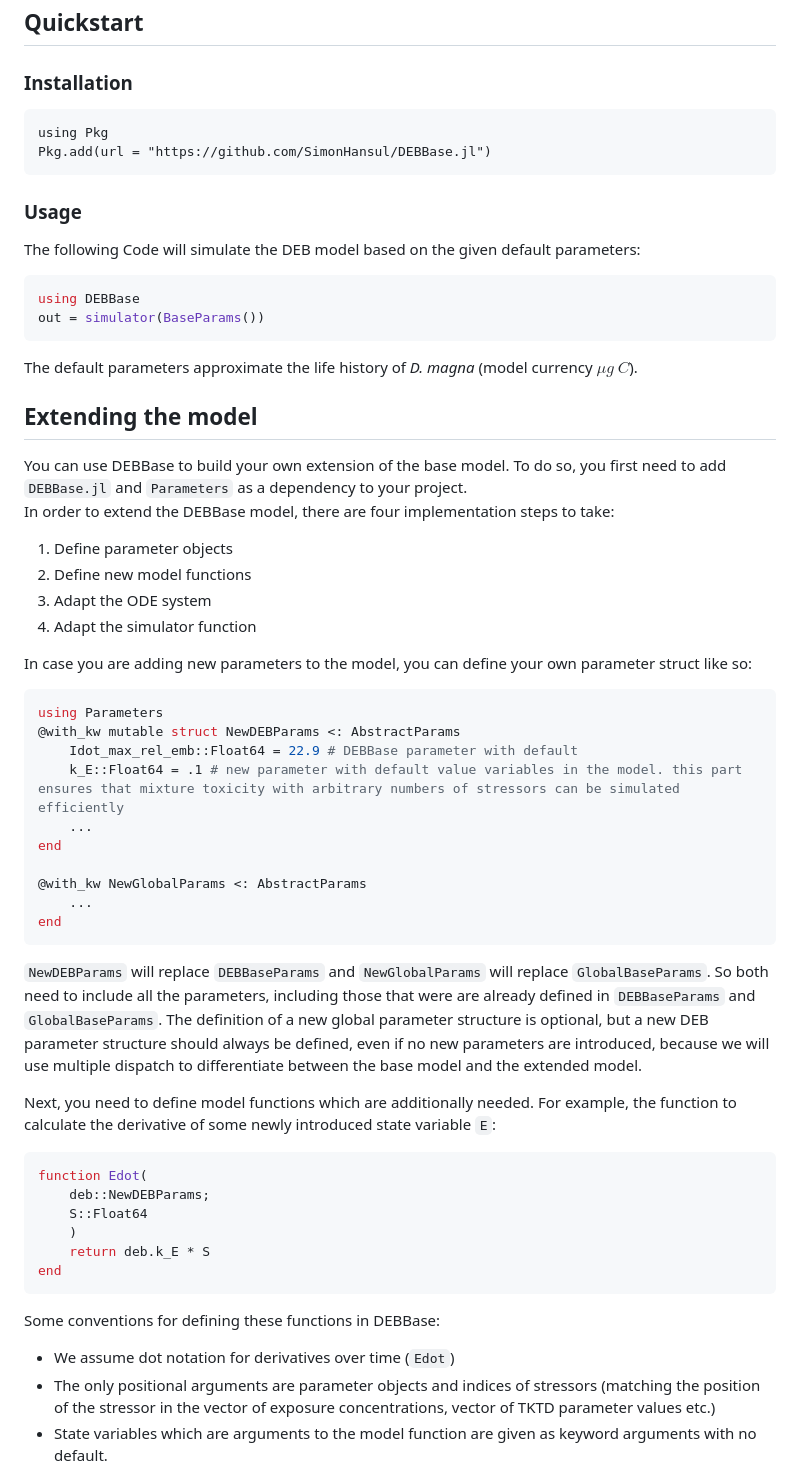
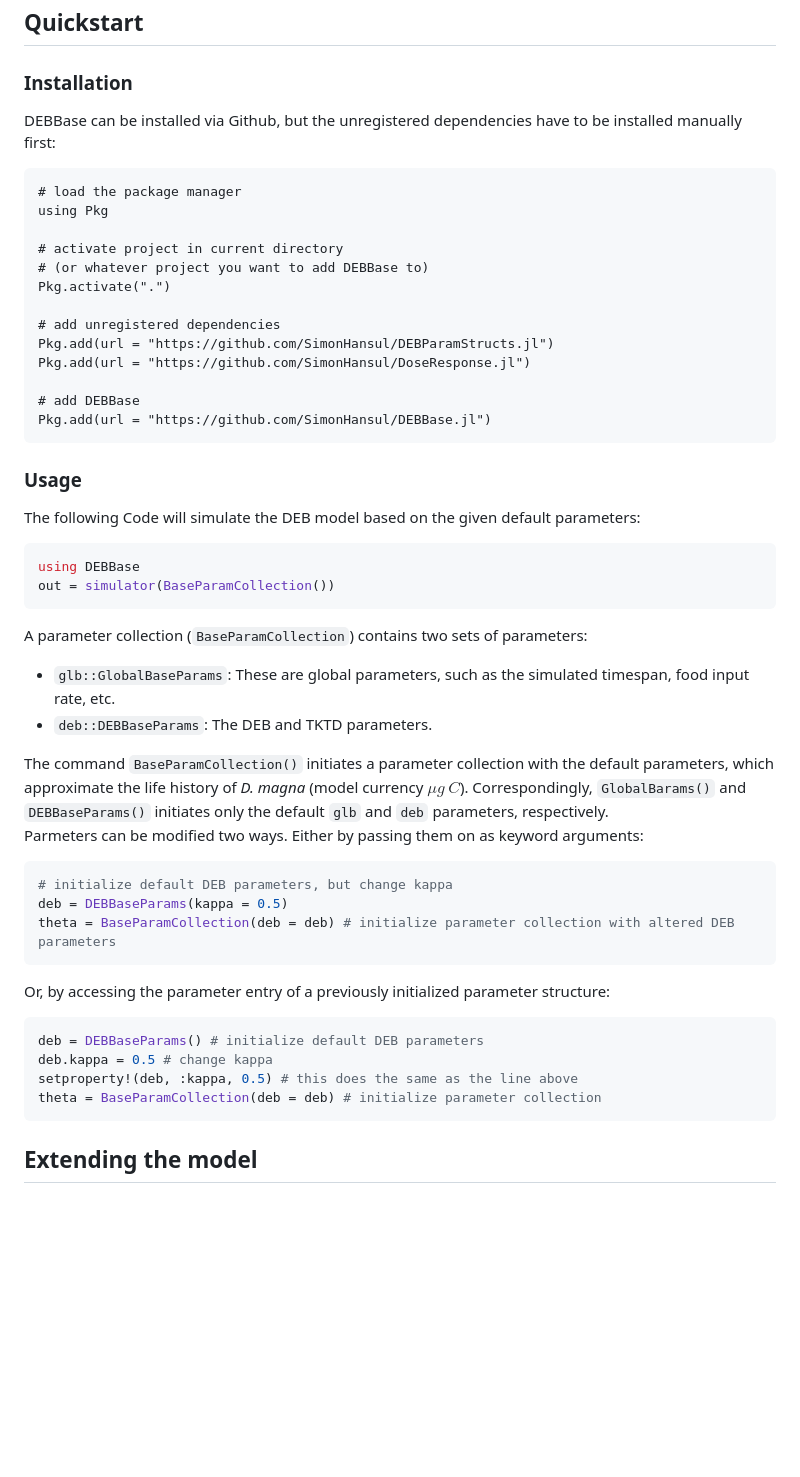
Before and after one commit to SimonHansul/DEBBase.jl, a Markdown page: README.md, the part around one of its changes. Drawn GitHub-style; blank space fills up the shorter version.

````diff
--- a/README.md
+++ b/README.md
@@ -22,8 +22,21 @@ The purpose of DEBBase is explicitly not to provide functionality for parameter
 
 ### Installation
 
+DEBBase can be installed via Github, but the unregistered dependencies have to be installed manually first:
+
 ```Julia#
+# load the package manager
 using Pkg
+
+# activate project in current directory
+# (or whatever project you want to add DEBBase to)
+Pkg.activate(".")
+
+# add unregistered dependencies
+Pkg.add(url = "https://github.com/SimonHansul/DEBParamStructs.jl")
+Pkg.add(url = "https://github.com/SimonHansul/DoseResponse.jl")
+
+# add DEBBase
 Pkg.add(url = "https://github.com/SimonHansul/DEBBase.jl")
 ```
 
@@ -33,54 +46,29 @@ The following Code will simulate the DEB model based on the given default parame
 
 ```Julia
 using DEBBase
-out = simulator(BaseParams())
+out = simulator(BaseParamCollection())
 ```
 
-The default parameters approximate the life history of *D. magna* (model currency $\mu g\ C$).
+A parameter collection (`BaseParamCollection`) contains two sets of parameters:
+- `glb::GlobalBaseParams`: These are global parameters, such as the simulated timespan, food input rate, etc.
+- `deb::DEBBaseParams`: The DEB and TKTD parameters.
+
+The command `BaseParamCollection()` initiates a parameter collection with the default parameters, which approximate the life history of *D. magna* (model currency $\mu g\ C$). Correspondingly, `GlobalBarams()` and `DEBBaseParams()` initiates only the default `glb`  and `deb` parameters, respectively. <br>
+Parmeters can be modified two ways. Either by passing them on as keyword arguments:
+```Julia
+# initialize default DEB parameters, but change kappa
+deb = DEBBaseParams(kappa = 0.5)
+theta = BaseParamCollection(deb = deb) # initialize parameter collection with altered DEB parameters
+```
+
+Or, by accessing the parameter entry of a previously initialized parameter structure:
+```Julia
+deb = DEBBaseParams() # initialize default DEB parameters
+deb.kappa = 0.5 # change kappa
+setproperty!(deb, :kappa, 0.5) # this does the same as the line above
+theta = BaseParamCollection(deb = deb) # initialize parameter collection
+```
+
+
 
 ## Extending the model
-
-You can use DEBBase to build your own extension of the base model.
-To do so, you first need to add `DEBBase.jl` and `Parameters` as a dependency to your project. <br>
-In order to extend the DEBBase model, there are four implementation steps to take:
-
-
-1. Define parameter objects
-2. Define new model functions
-3. Adapt the ODE system
-4. Adapt the simulator function
-
-
-In case you are adding new parameters to the model,
-you can define your own parameter struct like so:
-```Julia
-using Parameters
-@with_kw mutable struct NewDEBParams <: AbstractParams
-    Idot_max_rel_emb::Float64 = 22.9 # DEBBase parameter with default
-    k_E::Float64 = .1 # new parameter with default value variables in the model. this part ensures that mixture toxicity with arbitrary numbers of stressors can be simulated efficiently
-    ...
-end
-
-@with_kw NewGlobalParams <: AbstractParams
-    ...
-end
-```
-
-`NewDEBParams` will replace `DEBBaseParams` and `NewGlobalParams` will replace `GlobalBaseParams`. So both need to include all the parameters, including those that were are already defined in `DEBBaseParams` and `GlobalBaseParams`. The definition of a new global parameter structure is optional, but a new DEB parameter structure should always be defined, even if no new parameters are introduced, because we will use multiple dispatch to differentiate between the base model and the extended model. <br>
-
-Next, you need to define model functions which are additionally needed. For example, the function to calculate the derivative of some newly introduced state variable `E`:
-
-```Julia
-function Edot(
-    deb::NewDEBParams;
-    S::Float64
-    )
-    return deb.k_E * S
-end
-```
-
-Some conventions for defining these functions in DEBBase:
-- We assume dot notation for derivatives over time (`Edot`)
-- The only positional arguments are parameter objects and indices of stressors (matching the position of the stressor in the vector of exposure concentrations, vector of TKTD parameter values etc.)
-- State variables which are arguments to the model function are given as keyword arguments with no default. <br>
-
````
Also changed, not shown: other parts of README.md (+0 -75 lines).
